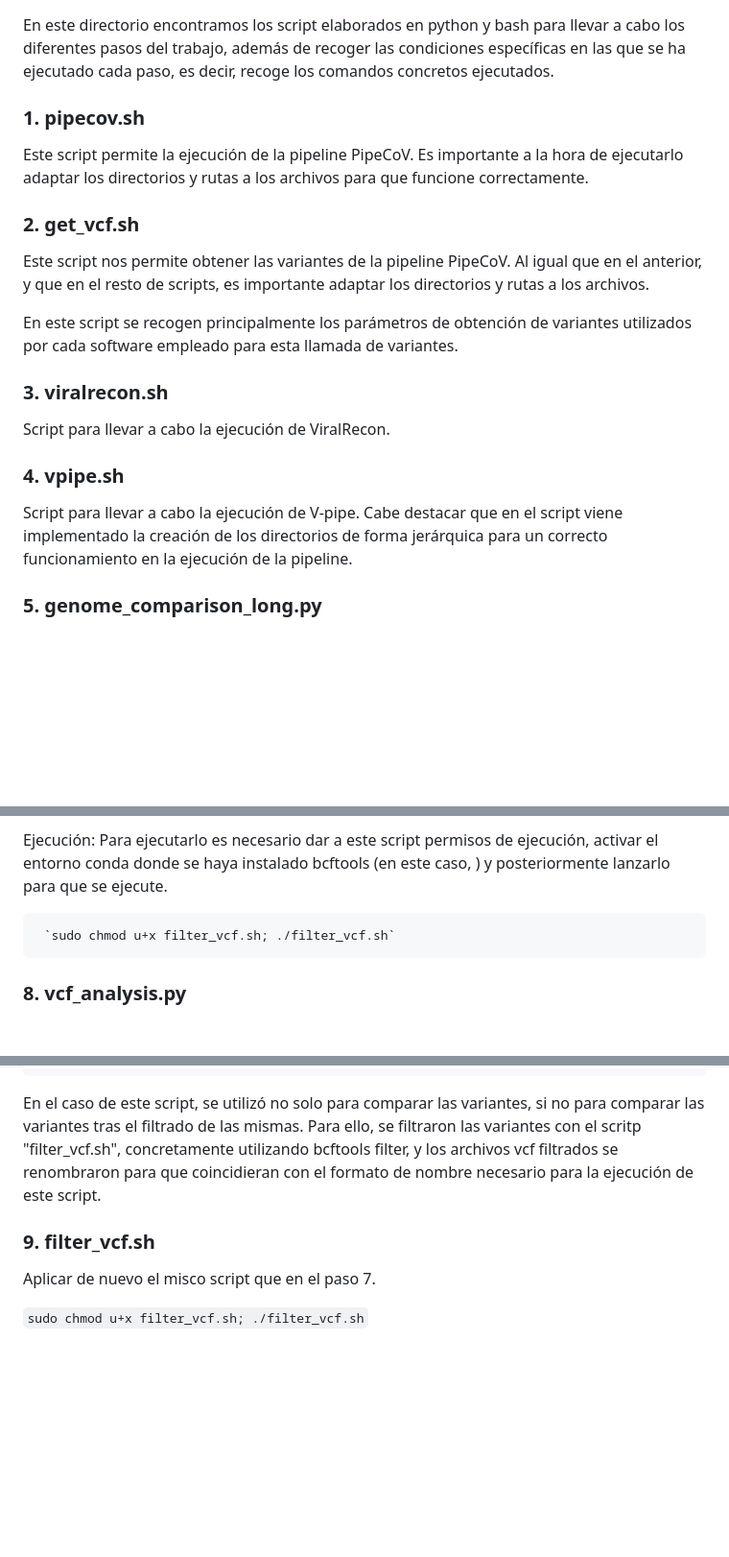
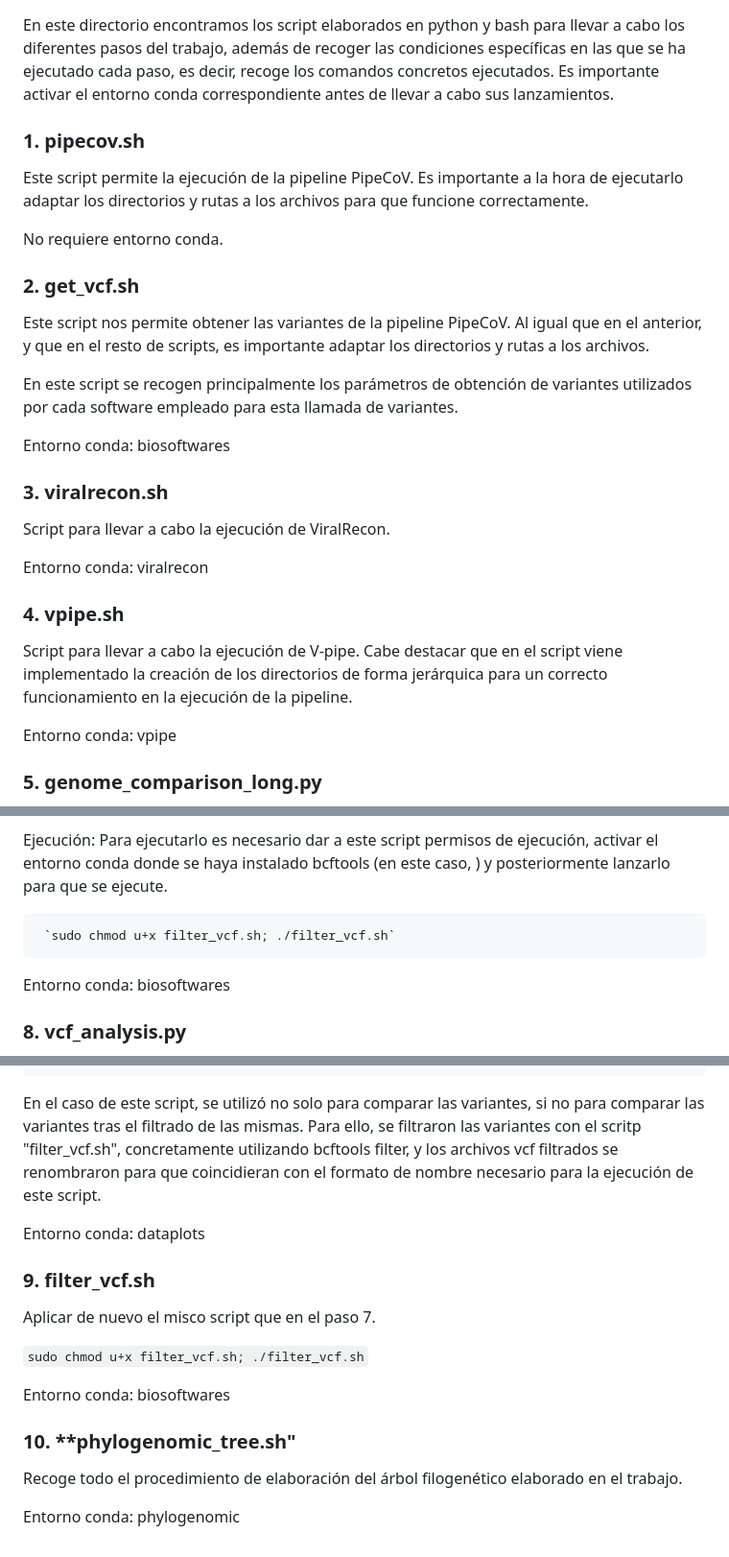
Before and after one commit to Juanlu-bif/genomic-phylogenomic, a Markdown page: scripts/DESCRIPTION_FILE.md, 3 parts joined by grey strips. Shown: that part at 96% size. Rendered like a GitHub page; blank space fills up the shorter version.

```diff
--- a/scripts/DESCRIPTION_FILE.md
+++ b/scripts/DESCRIPTION_FILE.md
@@ -1,8 +1,11 @@
 En este directorio encontramos los script elaborados en python y bash para llevar a cabo los diferentes pasos del trabajo, además de recoger las condiciones específicas en las que se ha ejecutado cada paso, es decir, recoge los comandos concretos ejecutados.
+Es importante activar el entorno conda correspondiente antes de llevar a cabo sus lanzamientos.
 
 ### 1. **pipecov.sh**
 
 Este script permite la ejecución de la pipeline PipeCoV. Es importante a la hora de ejecutarlo adaptar los directorios y rutas a los archivos para que funcione correctamente.
+
+No requiere entorno conda.
 
 ### 2. **get_vcf.sh**
 
@@ -10,13 +13,19 @@ Este script nos permite obtener las variantes de la pipeline PipeCoV. Al igual q
 
 En este script se recogen principalmente los parámetros de obtención de variantes utilizados por cada software empleado para esta llamada de variantes.
 
+Entorno conda: biosoftwares
+
 ### 3. **viralrecon.sh**
 
 Script para llevar a cabo la ejecución de ViralRecon.
 
+Entorno conda: viralrecon
+
 ### 4. **vpipe.sh**
 
 Script para llevar a cabo la ejecución de V-pipe. Cabe destacar que en el script viene implementado la creación de los directorios de forma jerárquica para un correcto funcionamiento en la ejecución de la pipeline.
+
+Entorno conda: vpipe
 
 ### 5. **genome_comparison_long.py**
 
@@ -51,6 +60,8 @@ Script para llevar a cabo la ejecución de V-pipe. Cabe destacar que en el scrip
 
      `sudo chmod u+x filter_vcf.sh; ./filter_vcf.sh`
 
+Entorno conda: biosoftwares
+
 ### 8. **vcf_analysis.py**
 
   Para ejecutar este archivo es necesario tener en un mismo directorio el genoma de referencia de la especie (en este caso el SARS-CoV-2) y el archivo de variantes obtenido con cada pipeline (en este caso PipeCoV, V-pipe y Viralrecon).
@@ -65,8 +76,18 @@ Script para llevar a cabo la ejecución de V-pipe. Cabe destacar que en el scrip
 
   En el caso de este script, se utilizó no solo para comparar las variantes, si no para comparar las variantes tras el filtrado de las mismas. Para ello, se filtraron las variantes con el scritp "filter_vcf.sh", concretamente utilizando bcftools filter, y los archivos vcf filtrados se renombraron para que coincidieran con el formato de nombre necesario para la ejecución de este script.
 
+Entorno conda: dataplots
+
 ### 9. **filter_vcf.sh**
 
 Aplicar de nuevo el misco script que en el paso 7.
 
    `sudo chmod u+x filter_vcf.sh; ./filter_vcf.sh`
+
+Entorno conda: biosoftwares
+
+### 10. **phylogenomic_tree.sh"
+
+Recoge todo el procedimiento de elaboración del árbol filogenético elaborado en el trabajo.
+
+Entorno conda: phylogenomic
```
